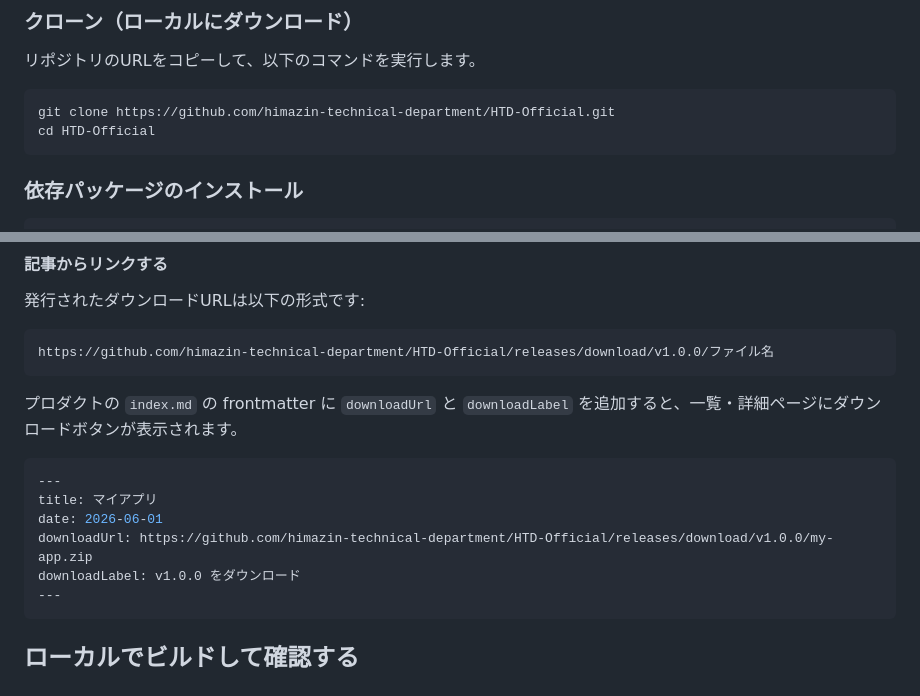
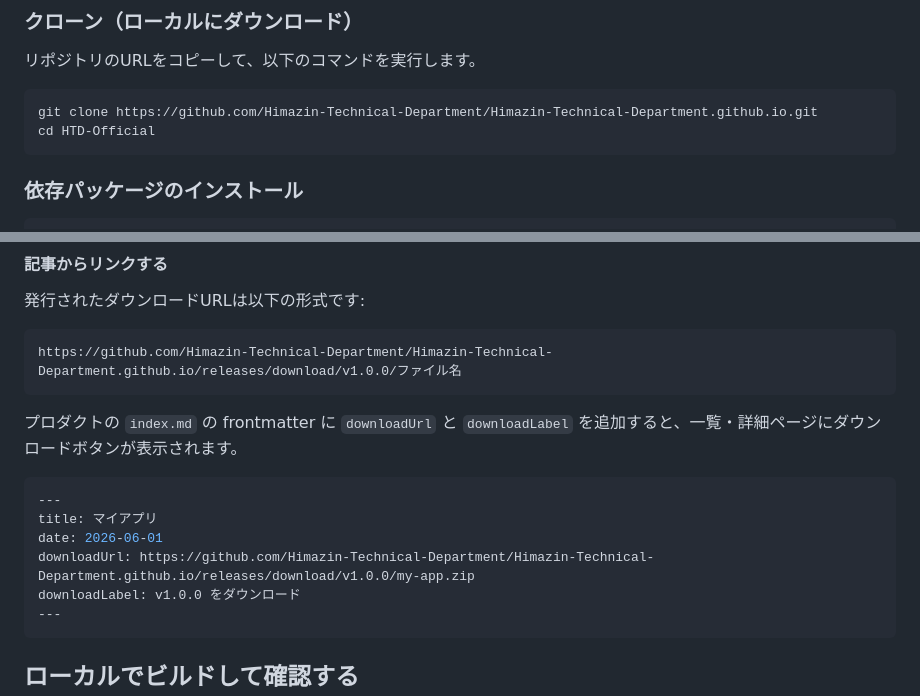
Before and after one commit to Himazin-Technical-Department/Himazin-Technical-Department.github.io, a Markdown page: README.md, 2 parts joined by grey strips. Drawn GitHub-style.

Commit message:
git関連の変更

````diff
--- a/README.md
+++ b/README.md
@@ -218,7 +218,7 @@ Python をインストールしなくても、Node.js の `serve` パッケー
 リポジトリのURLをコピーして、以下のコマンドを実行します。
 
 ```bash
-git clone https://github.com/himazin-technical-department/HTD-Official.git
+git clone https://github.com/Himazin-Technical-Department/Himazin-Technical-Department.github.io.git
 cd HTD-Official
 ```
 
@@ -526,7 +526,7 @@ data/
 発行されたダウンロードURLは以下の形式です:
 
 ```
-https://github.com/himazin-technical-department/HTD-Official/releases/download/v1.0.0/ファイル名
+https://github.com/Himazin-Technical-Department/Himazin-Technical-Department.github.io/releases/download/v1.0.0/ファイル名
 ```
 
 プロダクトの `index.md` の frontmatter に `downloadUrl` と `downloadLabel` を追加すると、一覧・詳細ページにダウンロードボタンが表示されます。
@@ -535,7 +535,7 @@ https://github.com/himazin-technical-department/HTD-Official/releases/download/v
 ---
 title: マイアプリ
 date: 2026-06-01
-downloadUrl: https://github.com/himazin-technical-department/HTD-Official/releases/download/v1.0.0/my-app.zip
+downloadUrl: https://github.com/Himazin-Technical-Department/Himazin-Technical-Department.github.io/releases/download/v1.0.0/my-app.zip
 downloadLabel: v1.0.0 をダウンロード
 ---
 ```
````
Also changed, not shown: other parts of README.md (+1 -1 lines).
